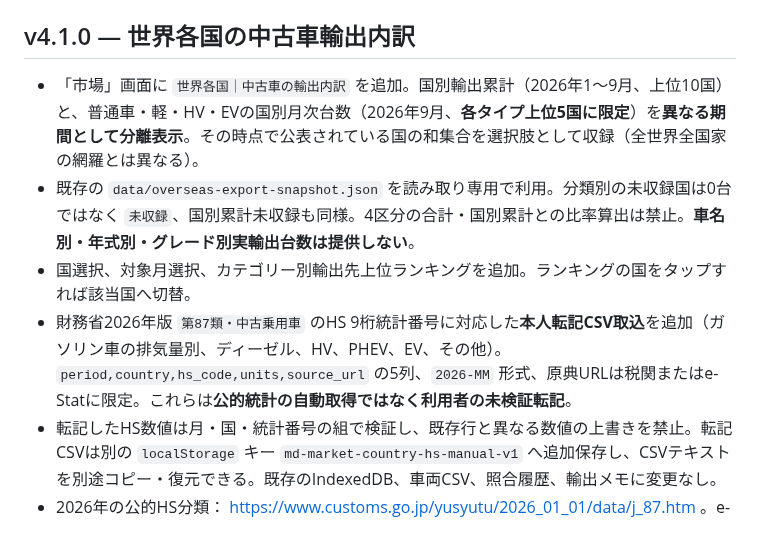
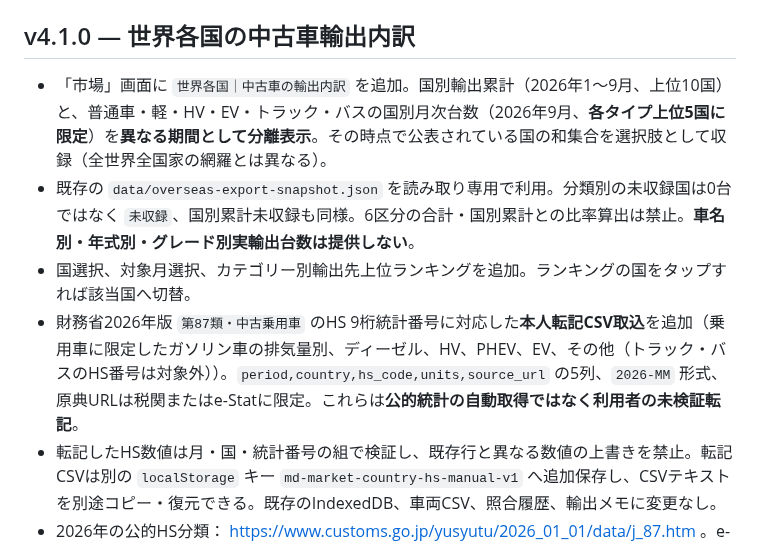
Before and after one commit to hideomi121154-spec/md-market-intelligence, a Markdown page: README.md, the part around the change. Rendered like a GitHub page.

Commit message:
feat: include published truck and bus export-country rankings

```diff
--- a/README.md
+++ b/README.md
@@ -230,10 +230,10 @@ Nodeで `node --check storage.js` / `node --check app.js`、Pythonで `python -m
 
 ## v4.1.0 — 世界各国の中古車輸出内訳
 
-- 「市場」画面に `世界各国｜中古車の輸出内訳` を追加。国別輸出累計（2026年1〜9月、上位10国）と、普通車・軽・HV・EVの国別月次台数（2026年9月、**各タイプ上位5国に限定**）を**異なる期間として分離表示**。その時点で公表されている国の和集合を選択肢として収録（全世界全国家の網羅とは異なる）。
-- 既存の `data/overseas-export-snapshot.json` を読み取り専用で利用。分類別の未収録国は0台ではなく `未収録`、国別累計未収録も同様。4区分の合計・国別累計との比率算出は禁止。**車名別・年式別・グレード別実輸出台数は提供しない**。
+- 「市場」画面に `世界各国｜中古車の輸出内訳` を追加。国別輸出累計（2026年1〜9月、上位10国）と、普通車・軽・HV・EV・トラック・バスの国別月次台数（2026年9月、**各タイプ上位5国に限定**）を**異なる期間として分離表示**。その時点で公表されている国の和集合を選択肢として収録（全世界全国家の網羅とは異なる）。
+- 既存の `data/overseas-export-snapshot.json` を読み取り専用で利用。分類別の未収録国は0台ではなく `未収録`、国別累計未収録も同様。6区分の合計・国別累計との比率算出は禁止。**車名別・年式別・グレード別実輸出台数は提供しない**。
 - 国選択、対象月選択、カテゴリー別輸出先上位ランキングを追加。ランキングの国をタップすれば該当国へ切替。
-- 財務省2026年版 `第87類・中古乗用車` のHS 9桁統計番号に対応した**本人転記CSV取込**を追加（ガソリン車の排気量別、ディーゼル、HV、PHEV、EV、その他）。`period,country,hs_code,units,source_url` の5列、`2026-MM` 形式、原典URLは税関またはe-Statに限定。これらは**公的統計の自動取得ではなく利用者の未検証転記**。
+- 財務省2026年版 `第87類・中古乗用車` のHS 9桁統計番号に対応した**本人転記CSV取込**を追加（乗用車に限定したガソリン車の排気量別、ディーゼル、HV、PHEV、EV、その他（トラック・バスのHS番号は対象外））。`period,country,hs_code,units,source_url` の5列、`2026-MM` 形式、原典URLは税関またはe-Statに限定。これらは**公的統計の自動取得ではなく利用者の未検証転記**。
 - 転記したHS数値は月・国・統計番号の組で検証し、既存行と異なる数値の上書きを禁止。転記CSVは別の `localStorage` キー `md-market-country-hs-manual-v1` へ追加保存し、CSVテキストを別途コピー・復元できる。既存のIndexedDB、車両CSV、照合履歴、輸出メモに変更なし。
 - 2026年の公的HS分類： https://www.customs.go.jp/yusyutu/2026_01_01/data/j_87.htm 。e-Stat APIは登録・アプリIDが必要で、まだ自動接続されていない。初期のカテゴリー別台数はJUMV.NETが普通貿易統計から作成した公開ランキングの一部を既存JSONから表示する方式。
 - テスト：`tests/test_country_export_mix.cjs`, `.github/workflows/country-export-mix-tests.yml`。iPhone Safari実機確認は残る。
```
